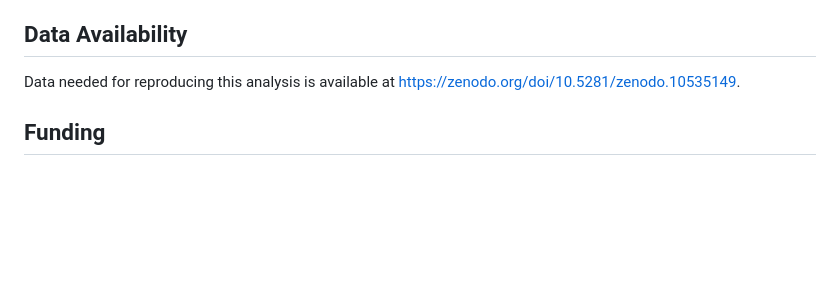
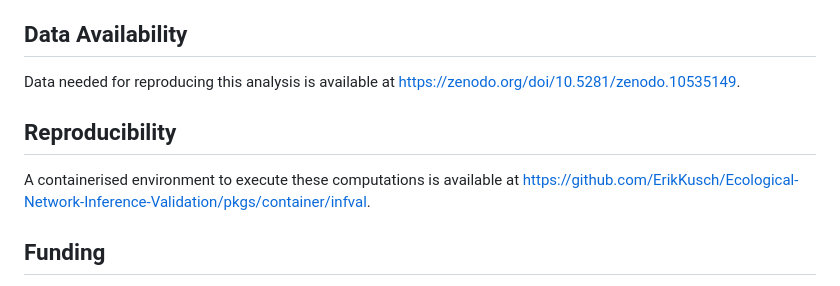
Before and after one commit to ErikKusch/Ecological-Network-Inference-Validation, a Markdown page: README.md, the part around the change. GitHub-like rendering; blank space fills up the shorter version.

Commit message:
Container link

```diff
--- a/README.md
+++ b/README.md
@@ -25,6 +25,9 @@ Nevertheless, using our simulation framework and a novel network inference perfo
 ## Data Availability
 Data needed for reproducing this analysis is available at https://zenodo.org/doi/10.5281/zenodo.10535149.
 
+## Reproducibility
+A containerised environment to execute these computations is available at https://github.com/ErikKusch/Ecological-Network-Inference-Validation/pkgs/container/infval.
+
 ## Funding
 - Aarhus University Research Foundation Start-up Grant (grant no. AUFF-2018-7-8)
 - European Union Horizon Europe (grant no. [101057437](https://doi.org/10.3030/101057437))
```
